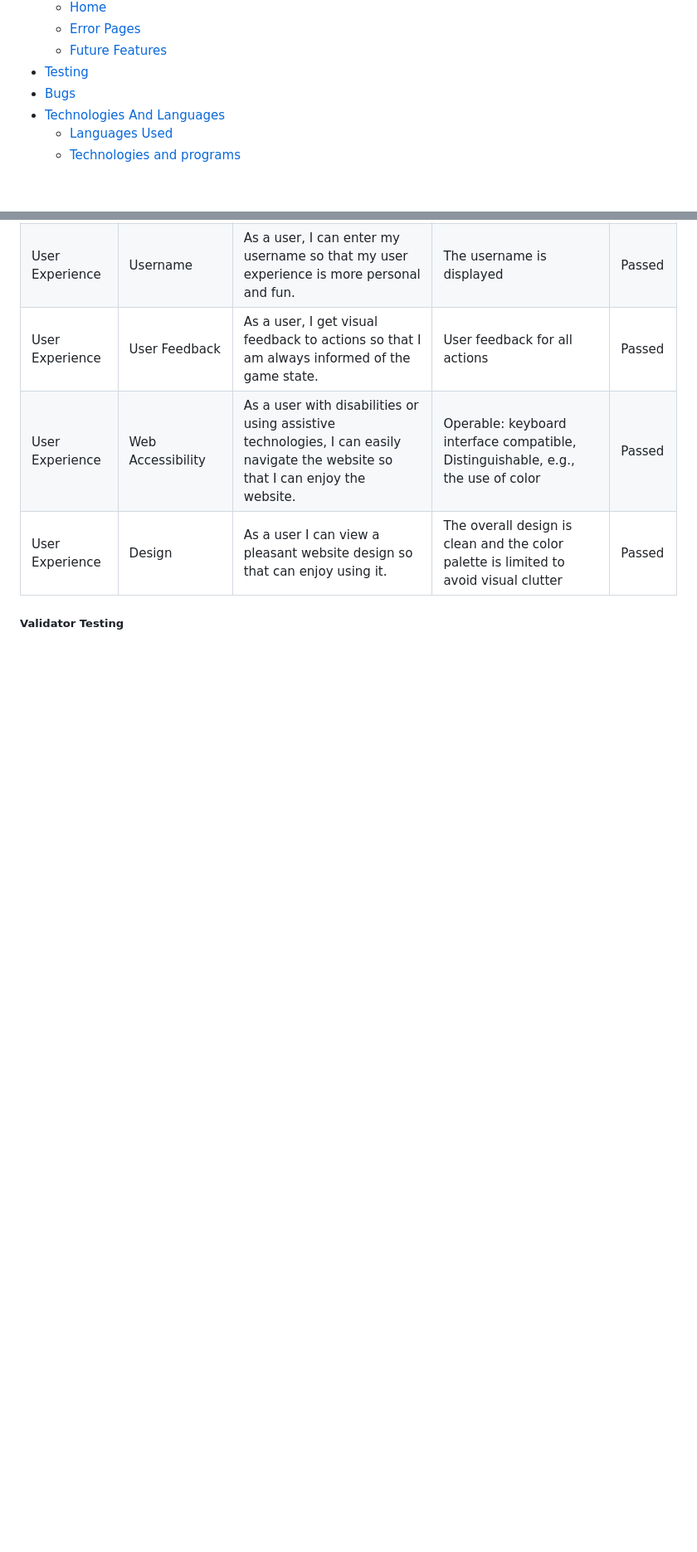
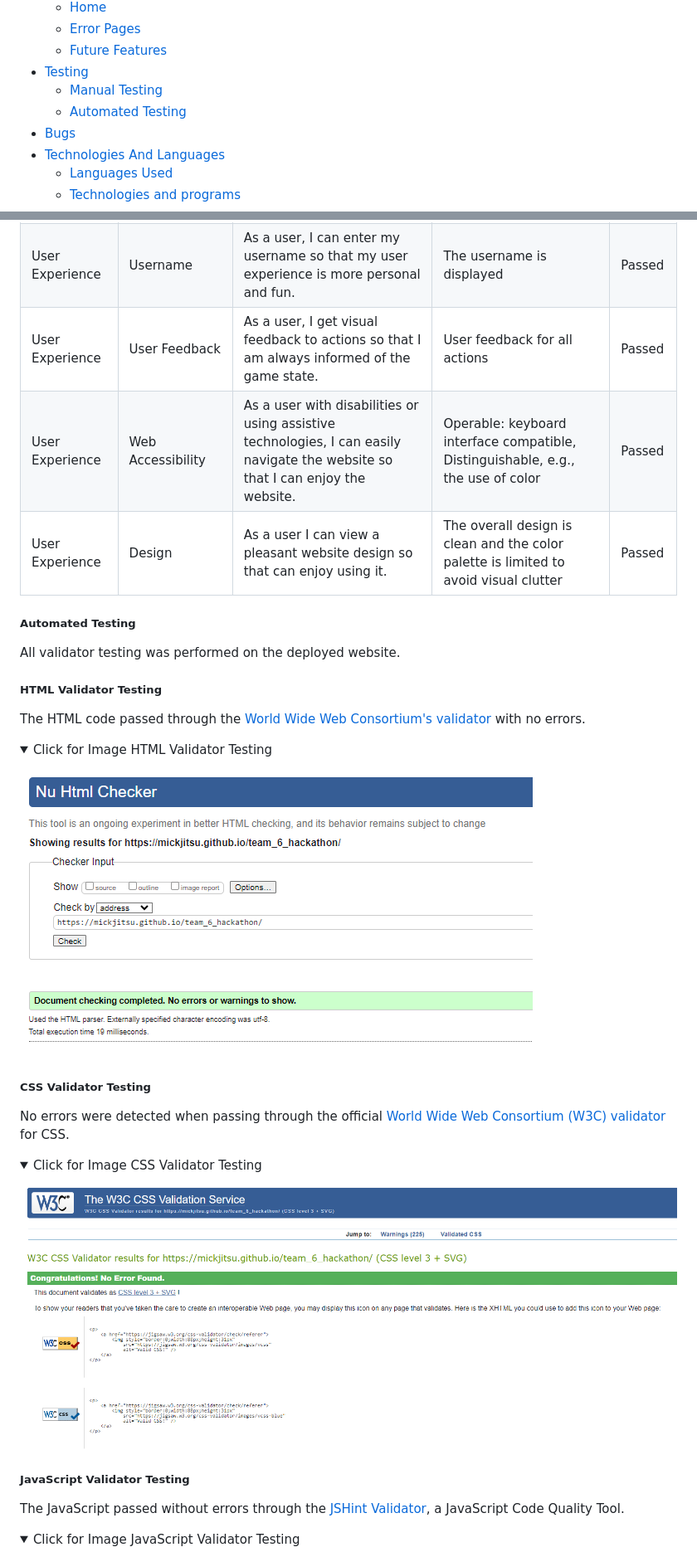
Before and after one commit to Mickjitsu/team_6_hackathon, a Markdown page: README.md, 2 parts joined by grey strips. Shown: that part at 83% size. Drawn GitHub-style; pictures changed too: documentation/testing-css.png (added), documentation/testing-html.png (added); folded sections open; blank space fills up the shorter version.

Commit message:
Update README: features, testing

```diff
--- a/README.md
+++ b/README.md
@@ -24,6 +24,8 @@ Welcome to the Piano Master, a fully functioning musical game to improve your pi
   - [Error Pages](#error-pages)
   - [Future Features](#future-features)
 - [Testing](#logo-dark-xs-testing)
+  - [Manual Testing](#manual-testing)
+  - [Automated Testing](#automated-testing)
 - [Bugs](#logo-dark-xs-bugs)
 - [Technologies And Languages](#logo-dark-xs-technologies-and-languages)
   - [Languages Used](#languages-used)
@@ -198,5 +224,35 @@ Dark Mode would be a nice addition to the game but this was beyond the scope of
 | User Experience | Web Accessibility | As a user with disabilities or using assistive technologies, I can easily navigate the website so that I can enjoy the website. | Operable: keyboard interface compatible, Distinguishable, e.g., the use of color | Passed |
 | User Experience | Design | As a user I can view a pleasant website design so that can enjoy using it. | The overall design is clean and the color palette is limited to avoid visual clutter | Passed |
 
-##### Validator Testing
+##### Automated Testing
 
+All validator testing was performed on the deployed website.
+
+
+##### HTML Validator Testing
+
+The HTML code passed through the [World Wide Web Consortium's validator](https://validator.w3.org/) with no errors.
+
+<details>
+<summary>Click for Image HTML Validator Testing</summary>
+
+![html-validator](/documentation/testing-html.png)
+</details>
+
+##### CSS Validator Testing
+
+No errors were detected when passing through the official [World Wide Web Consortium (W3C) validator](https://validator.w3.org/) for CSS.
+
+<details>
+<summary>Click for Image CSS Validator Testing</summary>
+
+![css-validator](/documentation/testing-css.png)
+</details>
+
+##### JavaScript Validator Testing
+
+The JavaScript passed without errors through the [JSHint Validator](https://jshint.com/), a JavaScript Code Quality Tool.
+
+<details>
+<summary>Click for Image JavaScript Validator Testing</summary>
+
```
Also changed, not shown: other parts of README.md (+33 -7 lines), documentation/feature-map-info.png (added), documentation/feature-map.png (added), documentation/testing-js-piano-game.png (added), documentation/user-feedback.png (added).
